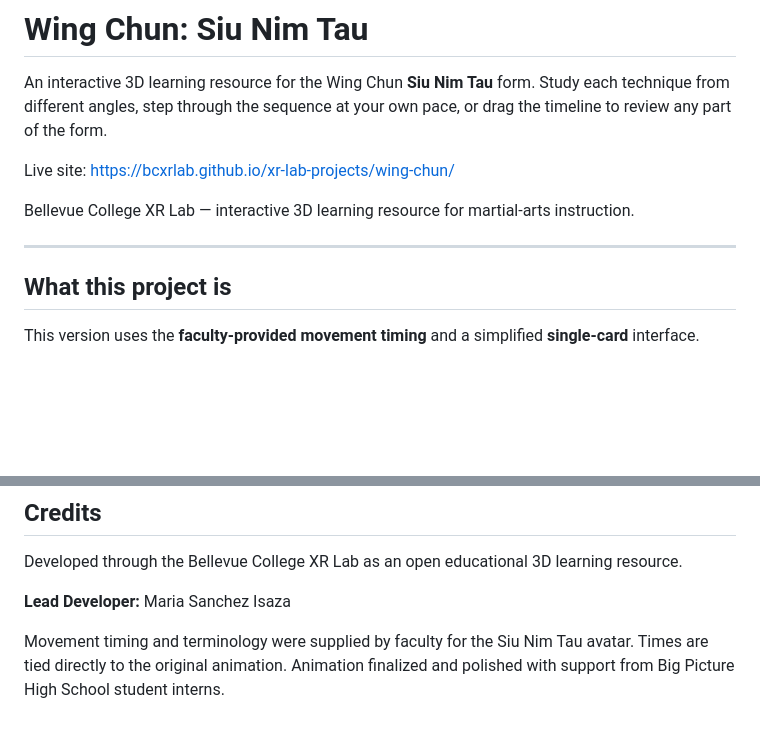
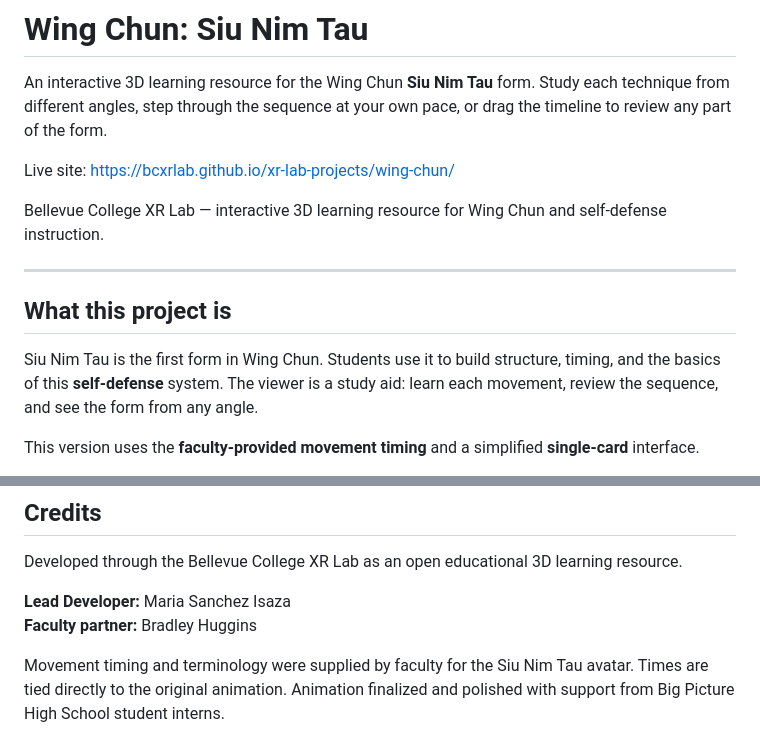
Before and after one commit to BCXRLab/xr-lab-projects, a Markdown page: wing-chun/README.md, 2 parts joined by grey strips. Rendered like a GitHub page; blank space fills up the shorter version.

Commit message:
Credit Bradley Huggins on Wing Chun and note self-defense study.
Name him as faculty partner and describe Siu Nim Tau as a self-defense form students can review movement by movement.

```diff
--- a/wing-chun/README.md
+++ b/wing-chun/README.md
@@ -4,11 +4,13 @@ An interactive 3D learning resource for the Wing Chun **Siu Nim Tau** form. Stud
 
 Live site: [https://bcxrlab.github.io/xr-lab-projects/wing-chun/](https://bcxrlab.github.io/xr-lab-projects/wing-chun/)
 
-Bellevue College XR Lab — interactive 3D learning resource for martial-arts instruction.
+Bellevue College XR Lab — interactive 3D learning resource for Wing Chun and self-defense instruction.
 
 ---
 
 ## What this project is
+
+Siu Nim Tau is the first form in Wing Chun. Students use it to build structure, timing, and the basics of this **self-defense** system. The viewer is a study aid: learn each movement, review the sequence, and see the form from any angle.
 
 This version uses the **faculty-provided movement timing** and a simplified **single-card** interface.
 
@@ -117,5 +119,6 @@ The website uses **neutral environment lighting**, soft shadows, and controlled
 Developed through the Bellevue College XR Lab as an open educational 3D learning resource.
 
 **Lead Developer:** Maria Sanchez Isaza
+**Faculty partner:** Bradley Huggins
 
 Movement timing and terminology were supplied by faculty for the Siu Nim Tau avatar. Times are tied directly to the original animation. Animation finalized and polished with support from Big Picture High School student interns.
```
